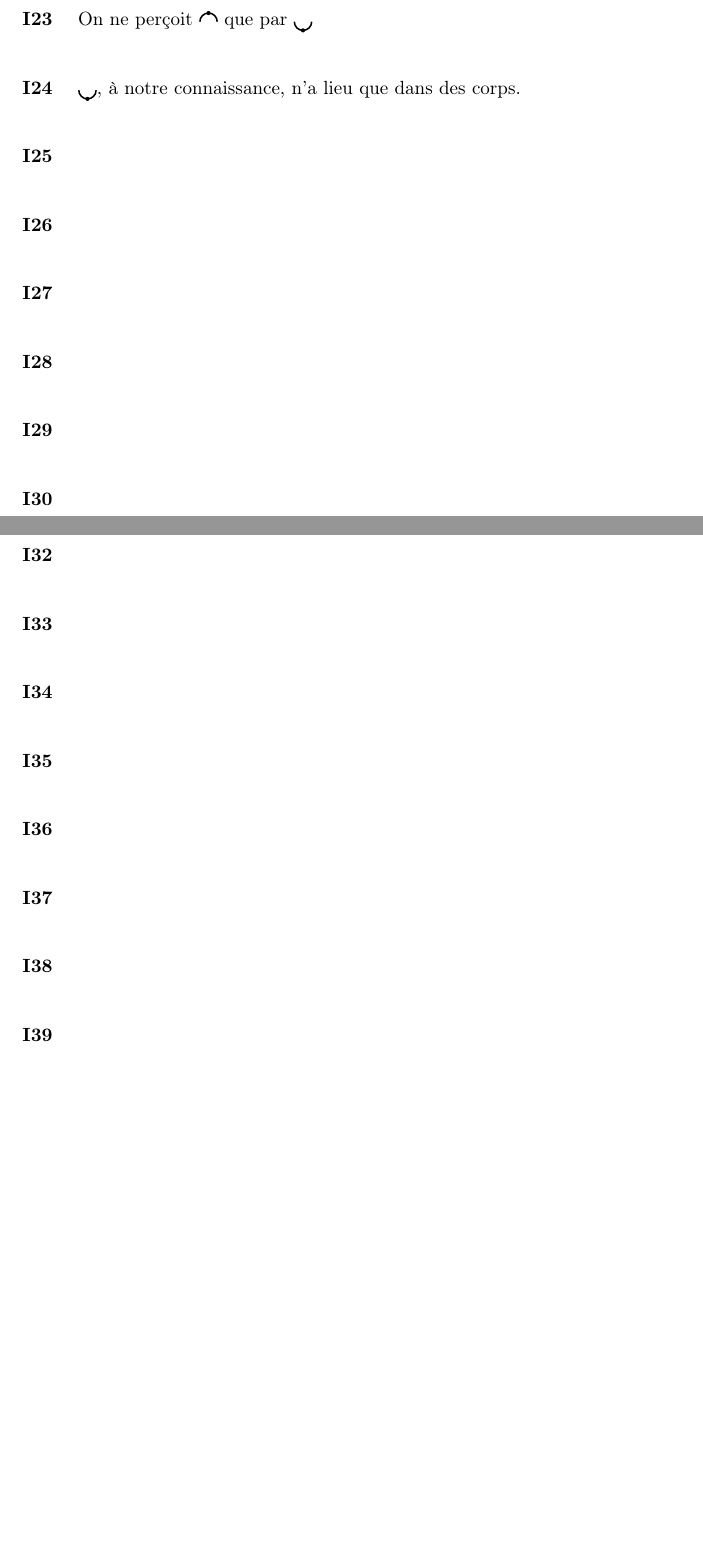
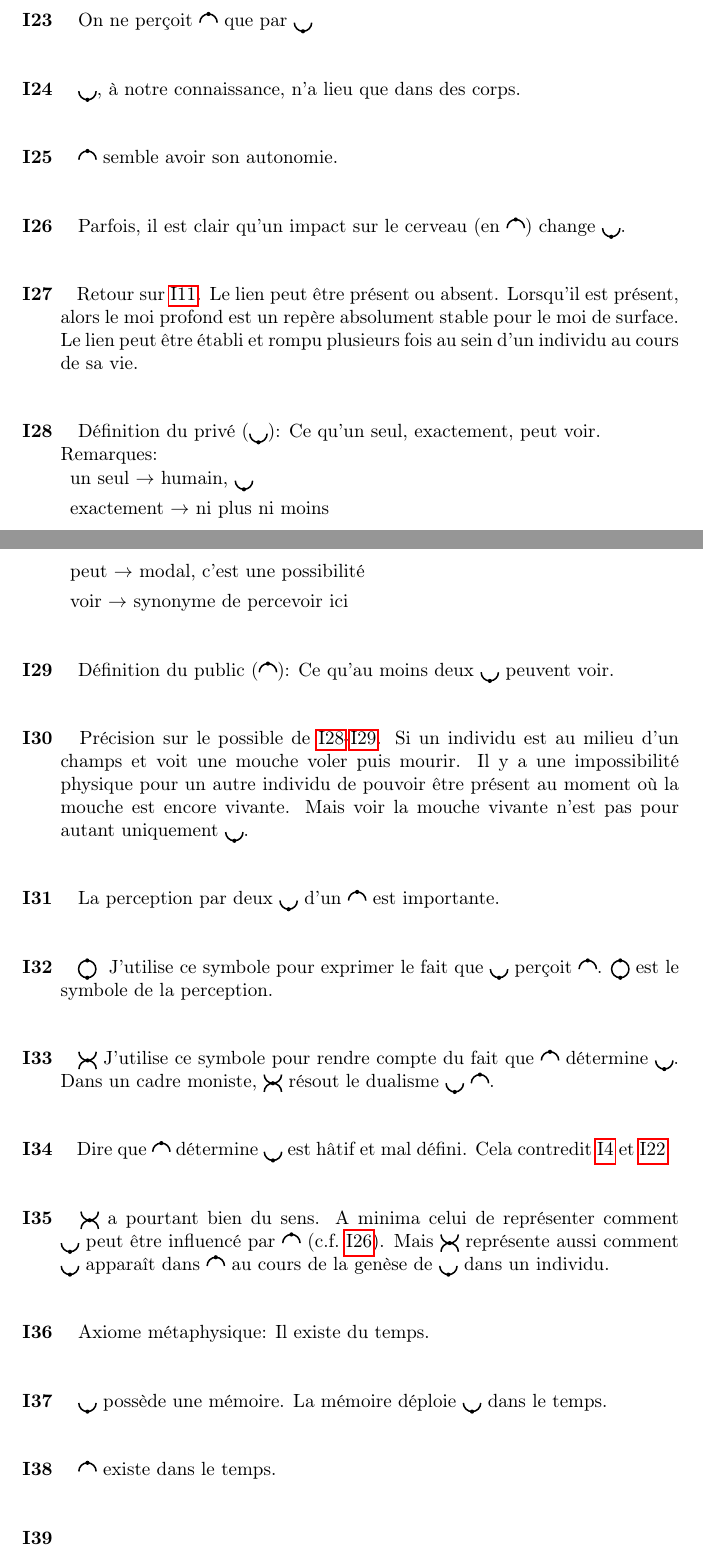
Before and after one commit to aernesto/metaphysical-wiki, a LaTeX document (notes_mystiques.tex): two parts of pages 5 and 6 of 29, joined at a grey line, cut so that both start at the same text, the shorter picture padded with empty space. Compiled offline with pdfLaTeX.

Commit message:
more ideas tex

```diff
--- a/notes_mystiques.tex
+++ b/notes_mystiques.tex
@@ -522,72 +521,83 @@ On ne perçoit \obj~que par \sbj
 
 % 25
 \begin{I}
-
+\obj~semble avoir son autonomie.
 \end{I}
 
 % 26
 \begin{I}
-
+Parfois, il est clair qu'un impact sur le cerveau (en \obj) change \sbj.
 \end{I}
 
 % 27
 \begin{I}
-
+Retour sur \ref{I11}. Le lien peut être présent ou absent. Lorsqu'il est présent, alors
+le moi profond est un repère absolument stable pour le moi de surface. Le lien peut
+être établi et rompu plusieurs fois au sein d'un individu au cours de sa vie.
 \end{I}
 
 % 28
 \begin{I}
-
+Définition du privé (\sbj): Ce qu'un seul, exactement, peut voir.\\
+Remarques:
+\begin{itemize}[label={},itemsep=0pt,topsep=0.7pt]
+\item un seul $\to$ humain, \sbj
+\item exactement $\to$ ni plus ni moins
+\item peut $\to$ modal, c'est une possibilité
+\item voir $\to$ synonyme de percevoir ici
+\end{itemize}
 \end{I}
 
 % 29
 \begin{I}
-
+Définition du public (\obj): Ce qu'au moins deux \sbj~peuvent voir.
 \end{I}
 
 % 30
 \begin{I}
-
+Précision sur le possible de \ref{I28}-\ref{I29}. Si un individu est au milieu d'un champs et voit une mouche voler puis mourir. Il y a une impossibilité physique pour un autre individu de pouvoir être présent au moment où la mouche est encore vivante. Mais voir la mouche vivante n'est pas pour autant uniquement \sbj.
 \end{I}
 
 % 31
 \begin{I}
-
+La perception par deux \sbj~d'un \obj~est importante.
 \end{I}
 
 % 32
 \begin{I}
-
+\percept~J'utilise ce symbole pour exprimer le fait que \sbj~perçoit \obj.
+\percept est le symbole de la perception.
 \end{I}
 
 % 33
 \begin{I}
-
+\xen~J'utilise ce symbole pour rendre compte du fait que \obj~détermine \sbj. Dans un cadre moniste, \xen~résout le dualisme \sbj~\obj.
 \end{I}
 
 % 34
 \begin{I}
-
+Dire que \obj~détermine \sbj~est hâtif et mal défini. Cela contredit~\ref{I4} et~\ref{I22}.
 \end{I}
 
 % 35
 \begin{I}
-
+\xen~a pourtant bien du sens. A minima celui de représenter comment \sbj~peut être
+influencé par \obj~(c.f.~\ref{I26}). Mais \xen~représente aussi comment \sbj~apparaît dans \obj~au cours de la genèse de \sbj~dans un individu.
 \end{I}
 
 % 36
 \begin{I}
-
+Axiome métaphysique: Il existe du temps.
 \end{I}
 
 % 37
 \begin{I}
-
+\sbj~possède une mémoire. La mémoire déploie \sbj~dans le temps.
 \end{I}
 
 % 38
 \begin{I}
-
+\obj~existe dans le temps.
 \end{I}
 
 % 39
```
Also changed, not shown: notes_mystiques.tex (35 more changed lines).
